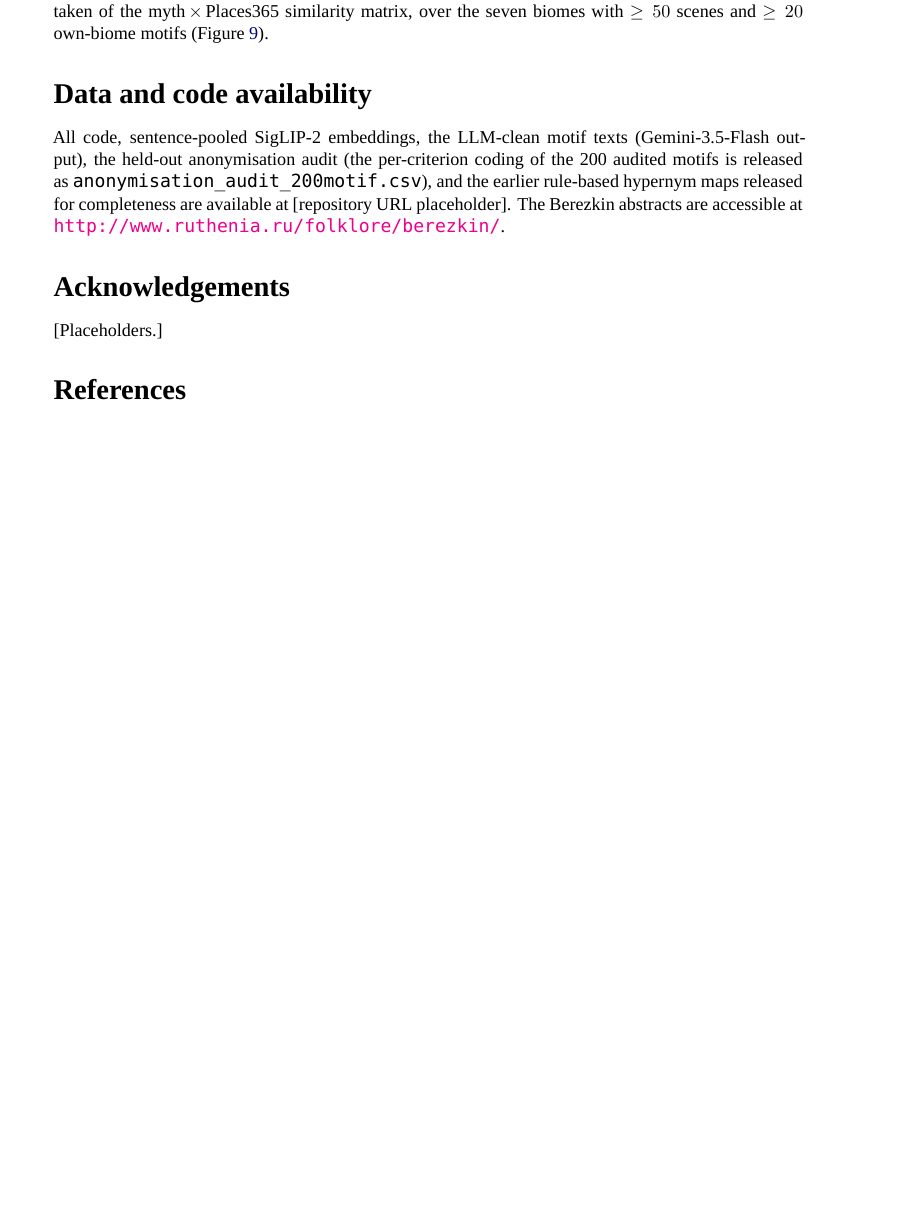
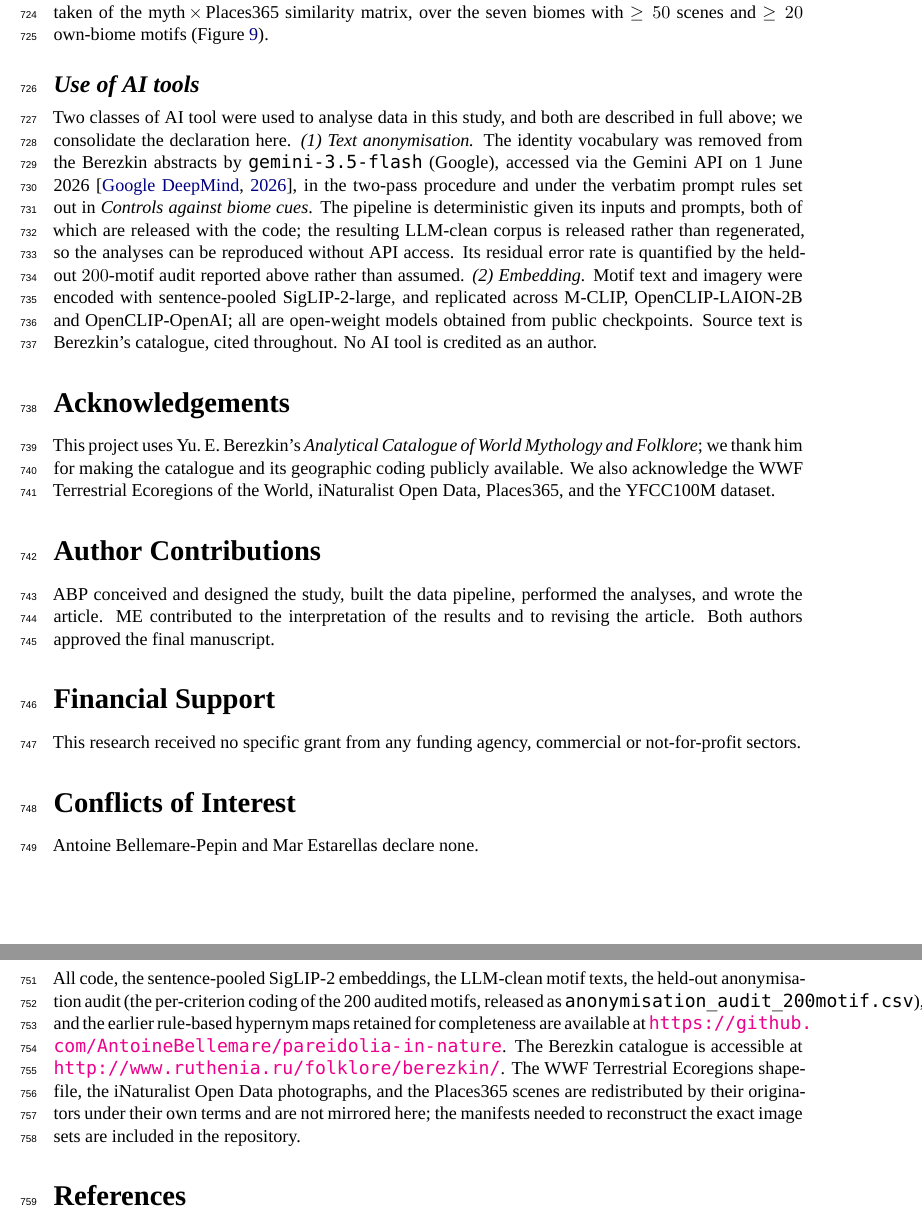
Before and after one commit to AntoineBellemare/pareidolia-in-nature, a LaTeX paper (paper/paper.tex): part of page 22 of 32 before the commit and two parts of pages 22 and 23 of 33 after it, the two joined at a grey line, cut so that both start at the same text, the shorter picture padded with empty space. Compiled offline with XeLaTeX; a missing font is replaced by an installed copy or a similar font.

Commit message:
EHS stage A: title page, required statements, AI declaration, line numbers
Mechanical compliance items; no prose cut yet.

- Title 13 -> 12 words ("the Cultural Recording Layer" -> "a Recording Layer").
- Title page: countries in affiliations, corresponding author + email,
  word-count line (placeholder until the cuts land).
- Keywords (5).
- Continuous line numbers via lineno.
- The five EHS statements, in their mandated order, before References:
  Acknowledgements / Author Contributions / Financial Support /
  Conflicts of Interest / Research Transparency and Reproducibility.
  Missing CoI was a hard gate: no CoI, no peer review.
  Author Contributions and Financial Support carry TODO markers -- these
  are facts only the authors can confirm, so they are drafted, not asserted.
- New "Use of AI tools" Methods subsection consolidating the gemini-3.5-flash
  anonymisation declaration (name, version, access date, procedure,
  reproducibility) per Cambridge's AI policy.
- Real repo URL replaces the [repository URL placeholder].
- Russian examples now glossed (медвежий/bear, шамана/shaman, Маккензи/Mackenzie)
  per "foreign quotations should be followed by a translation".

Left on plainnat: natbib+plainnat already gives APA's in-text form and
alphabetical ordering, apalike.bst is not in the offline bundle, and EHS
states reference formatting "is not grounds for rejection at the
submitting phase".

Co-Authored-By: Claude Opus 4.8 (1M context) <noreply@anthropic.com>

```diff
--- a/paper/paper.tex
+++ b/paper/paper.tex
@@ -1614,19 +1644,74 @@ myth\,$\times$\,Places365 similarity matrix, over the seven biomes
 with $\geq 50$ scenes and $\geq 20$ own-biome motifs
 (Figure~\ref{fig:fig-recovery-p365}).
 
+\subsection*{Use of AI tools}
+Two classes of AI tool were used to analyse data in this study, and both
+are described in full above; we consolidate the declaration here.
+\emph{(1)~Text anonymisation.} The identity vocabulary was removed from
+the Berezkin abstracts by \texttt{gemini-3.5-flash} (Google), accessed
+via the Gemini API on 1 June 2026~\citep{googlegemini2026}, in the
+two-pass procedure and under the verbatim prompt rules set out in
+\emph{Controls against biome cues}. The pipeline is deterministic given
+its inputs and prompts, both of which are released with the code; the
+resulting LLM-clean corpus is released rather than regenerated, so the
+analyses can be reproduced without API access. Its residual error rate
+is quantified by the held-out $200$-motif audit reported above rather
+than assumed. \emph{(2)~Embedding.} Motif text and imagery were encoded
+with sentence-pooled SigLIP-2-large, and replicated across M-CLIP,
+OpenCLIP-LAION-2B and OpenCLIP-OpenAI; all are open-weight models
+obtained from public checkpoints. Source text is Berezkin's catalogue,
+cited throughout. No AI tool is credited as an author.
+% TODO(authors): EHS also requires declaring AI tools used to *generate
+% text in the manuscript* (as you would a language-editing service),
+% in the Acknowledgements. Decide what to state here and add it there.
+
 % =============================================================================
-\section*{Data and code availability}
-All code, sentence-pooled SigLIP-2 embeddings, the LLM-clean motif
-texts (Gemini-3.5-Flash output), the held-out anonymisation audit
-(the per-criterion coding of the 200 audited motifs is released as
-\texttt{anonymisation\_audit\_200motif.csv}), and the earlier
-rule-based hypernym maps released for completeness are available at
-[repository URL placeholder]. The Berezkin
-abstracts are accessible at
-\url{http://www.ruthenia.ru/folklore/berezkin/}.
+% EHS requires these five statements, in this order, at the end of the
+% manuscript and before the References section.
+% =============================================================================
 
 \section*{Acknowledgements}
-[Placeholders.]
+This project uses Yu.~E. Berezkin's \emph{Analytical Catalogue of World
+Mythology and Folklore}; we thank him for making the catalogue and its
+geographic coding publicly available. We also acknowledge the WWF
+Terrestrial Ecoregions of the World, iNaturalist Open Data, Places365,
+and the YFCC100M dataset.
+% TODO(authors): add any individuals or organisations that gave advice or
+% non-financial support. Financial support belongs in the next section.
+
+\section*{Author Contributions}
+% TODO(authors): CONFIRM BEFORE SUBMISSION -- this is a draft, not a record.
+% EHS wants a short statement of how each author contributed.
+ABP conceived and designed the study, built the data pipeline, performed
+the analyses, and wrote the article. ME contributed to the interpretation
+of the results and to revising the article. Both authors approved the
+final manuscript.
+
+\section*{Financial Support}
+% TODO(authors): CHOOSE ONE. If any grant supported this work, replace the
+% sentence below with e.g. "This work was supported by the Fonds de
+% recherche du Quebec (A.B.P., grant number XXXX)."
+% The wording below is EHS's prescribed text for unfunded research.
+This research received no specific grant from any funding agency,
+commercial or not-for-profit sectors.
+
+\section*{Conflicts of Interest}
+% TODO(authors): confirm this is accurate for both authors.
+Antoine Bellemare-Pepin and Mar Estarellas declare none.
+
+\section*{Research Transparency and Reproducibility}
+All code, the sentence-pooled SigLIP-2 embeddings, the LLM-clean motif
+texts, the held-out anonymisation audit (the per-criterion coding of the
+200 audited motifs, released as
+\texttt{anonymisation\_audit\_200motif.csv}), and the earlier rule-based
+hypernym maps retained for completeness are available at
+\url{https://github.com/AntoineBellemare/pareidolia-in-nature}. The
+Berezkin catalogue is accessible at
+\url{http://www.ruthenia.ru/folklore/berezkin/}. The WWF Terrestrial
+Ecoregions shapefile, the iNaturalist Open Data photographs, and the
+Places365 scenes are redistributed by their originators under their own
+terms and are not mirrored here; the manifests needed to reconstruct
+the exact image sets are included in the repository.
 
 % =============================================================================
 \bibliography{references}
```
Also changed, not shown: paper/paper.tex (46 more changed lines), 1 other file.
